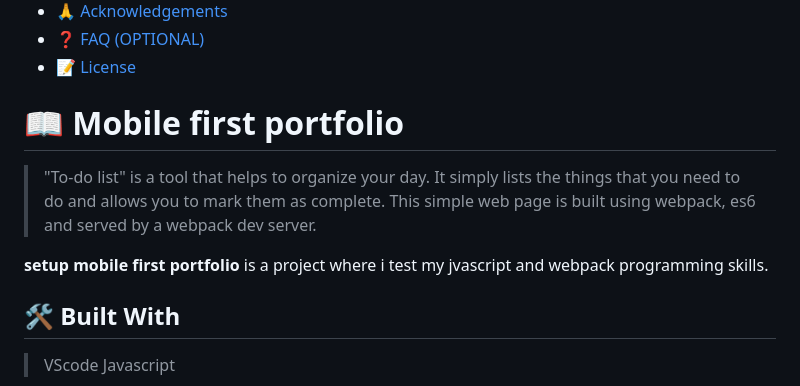
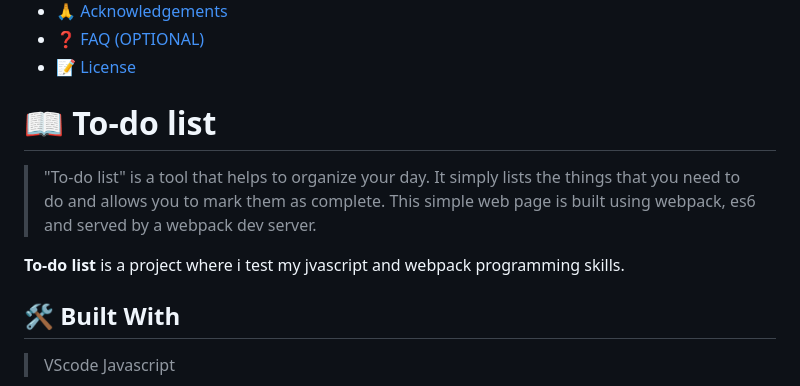
Before and after one commit to mercymugambi/to-do-list-webpack-project, a Markdown page: README.md, the part around the change. Rendered like a GitHub page.

```diff
--- a/README.md
+++ b/README.md
@@ -60,11 +60,11 @@ After you're finished please remove all the comments and instructions!
 
 <!-- PROJECT DESCRIPTION -->
 
-# 📖 Mobile first portfolio<a name="Mobile first portfolio"></a>
+# 📖 To-do list<a name="To-do list"></a>
 
 > "To-do list" is a tool that helps to organize your day. It simply lists the things that you need to do and allows you to mark them as complete. This simple web page is built using webpack, es6 and served by a webpack dev server.
 
-**setup mobile first portfolio** is a project where i test my jvascript and webpack programming skills.
+**To-do list** is a project where i test my jvascript and webpack programming skills.
 
 ## 🛠 Built With <a name="built-with"></a>
 
```
